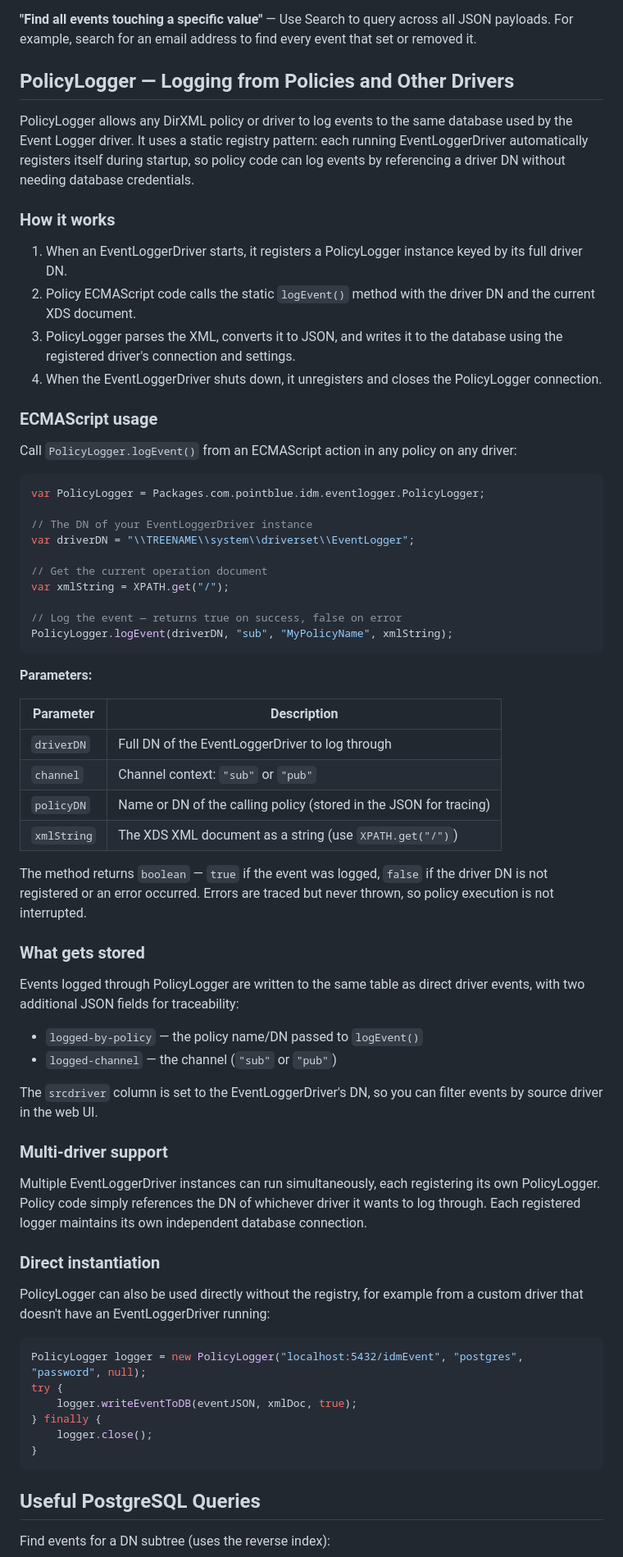
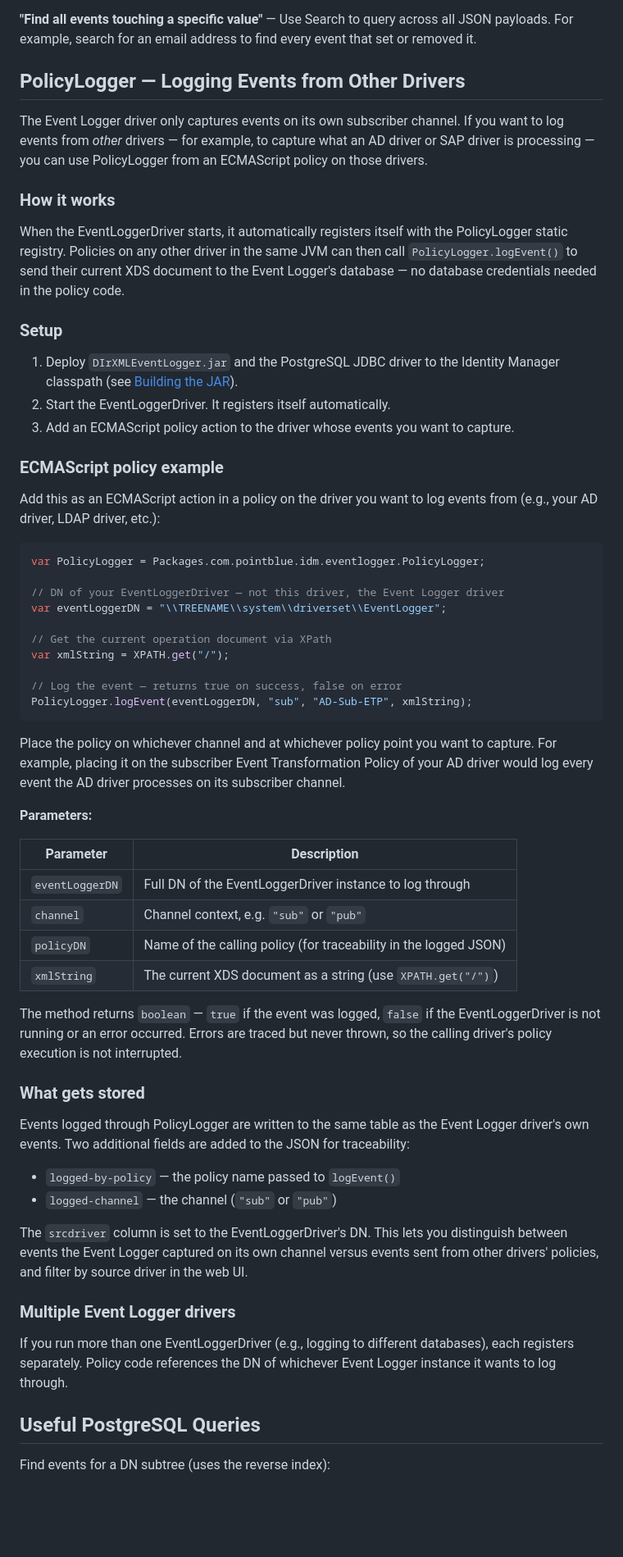
Before and after one commit to jcombs-pointblue/DIrXMLEventLogger, a Markdown page: README.md, the part around the change. Shown at 82% size. Rendered like a GitHub page; blank space fills up the shorter version.

Commit message:
Rewrite PolicyLogger README section to focus on logging from other drivers' policies
Co-Authored-By: Claude Opus 4.6 <noreply@anthropic.com>

````diff
--- a/README.md
+++ b/README.md
@@ -189,70 +189,62 @@ Then open http://localhost:5000.
 
 **"Find all events touching a specific value"** — Use Search to query across all JSON payloads. For example, search for an email address to find every event that set or removed it.
 
-## PolicyLogger — Logging from Policies and Other Drivers
+## PolicyLogger — Logging Events from Other Drivers
 
-PolicyLogger allows any DirXML policy or driver to log events to the same database used by the Event Logger driver. It uses a static registry pattern: each running EventLoggerDriver automatically registers itself during startup, so policy code can log events by referencing a driver DN without needing database credentials.
+The Event Logger driver only captures events on its own subscriber channel. If you want to log events from *other* drivers — for example, to capture what an AD driver or SAP driver is processing — you can use PolicyLogger from an ECMAScript policy on those drivers.
 
 ### How it works
 
-1. When an EventLoggerDriver starts, it registers a PolicyLogger instance keyed by its full driver DN.
-2. Policy ECMAScript code calls the static `logEvent()` method with the driver DN and the current XDS document.
-3. PolicyLogger parses the XML, converts it to JSON, and writes it to the database using the registered driver's connection and settings.
-4. When the EventLoggerDriver shuts down, it unregisters and closes the PolicyLogger connection.
+When the EventLoggerDriver starts, it automatically registers itself with the PolicyLogger static registry. Policies on any other driver in the same JVM can then call `PolicyLogger.logEvent()` to send their current XDS document to the Event Logger's database — no database credentials needed in the policy code.
 
-### ECMAScript usage
+### Setup
 
-Call `PolicyLogger.logEvent()` from an ECMAScript action in any policy on any driver:
+1. Deploy `DIrXMLEventLogger.jar` and the PostgreSQL JDBC driver to the Identity Manager classpath (see [Building the JAR](#building-the-jar)).
+2. Start the EventLoggerDriver. It registers itself automatically.
+3. Add an ECMAScript policy action to the driver whose events you want to capture.
+
+### ECMAScript policy example
+
+Add this as an ECMAScript action in a policy on the driver you want to log events from (e.g., your AD driver, LDAP driver, etc.):
 
 ```javascript
 var PolicyLogger = Packages.com.pointblue.idm.eventlogger.PolicyLogger;
 
-// The DN of your EventLoggerDriver instance
-var driverDN = "\\TREENAME\\system\\driverset\\EventLogger";
+// DN of your EventLoggerDriver — not this driver, the Event Logger driver
+var eventLoggerDN = "\\TREENAME\\system\\driverset\\EventLogger";
 
-// Get the current operation document
+// Get the current operation document via XPath
 var xmlString = XPATH.get("/");
 
 // Log the event — returns true on success, false on error
-PolicyLogger.logEvent(driverDN, "sub", "MyPolicyName", xmlString);
+PolicyLogger.logEvent(eventLoggerDN, "sub", "AD-Sub-ETP", xmlString);
 ```
+
+Place the policy on whichever channel and at whichever policy point you want to capture. For example, placing it on the subscriber Event Transformation Policy of your AD driver would log every event the AD driver processes on its subscriber channel.
 
 **Parameters:**
 
 | Parameter | Description |
 |-----------|-------------|
-| `driverDN` | Full DN of the EventLoggerDriver to log through |
-| `channel` | Channel context: `"sub"` or `"pub"` |
-| `policyDN` | Name or DN of the calling policy (stored in the JSON for tracing) |
-| `xmlString` | The XDS XML document as a string (use `XPATH.get("/")`) |
+| `eventLoggerDN` | Full DN of the EventLoggerDriver instance to log through |
+| `channel` | Channel context, e.g. `"sub"` or `"pub"` |
+| `policyDN` | Name of the calling policy (for traceability in the logged JSON) |
+| `xmlString` | The current XDS document as a string (use `XPATH.get("/")`) |
 
-The method returns `boolean` — `true` if the event was logged, `false` if the driver DN is not registered or an error occurred. Errors are traced but never thrown, so policy execution is not interrupted.
+The method returns `boolean` — `true` if the event was logged, `false` if the EventLoggerDriver is not running or an error occurred. Errors are traced but never thrown, so the calling driver's policy execution is not interrupted.
 
 ### What gets stored
 
-Events logged through PolicyLogger are written to the same table as direct driver events, with two additional JSON fields for traceability:
+Events logged through PolicyLogger are written to the same table as the Event Logger driver's own events. Two additional fields are added to the JSON for traceability:
 
-- `logged-by-policy` — the policy name/DN passed to `logEvent()`
+- `logged-by-policy` — the policy name passed to `logEvent()`
 - `logged-channel` — the channel (`"sub"` or `"pub"`)
 
-The `srcdriver` column is set to the EventLoggerDriver's DN, so you can filter events by source driver in the web UI.
+The `srcdriver` column is set to the EventLoggerDriver's DN. This lets you distinguish between events the Event Logger captured on its own channel versus events sent from other drivers' policies, and filter by source driver in the web UI.
 
-### Multi-driver support
+### Multiple Event Logger drivers
 
-Multiple EventLoggerDriver instances can run simultaneously, each registering its own PolicyLogger. Policy code simply references the DN of whichever driver it wants to log through. Each registered logger maintains its own independent database connection.
-
-### Direct instantiation
-
-PolicyLogger can also be used directly without the registry, for example from a custom driver that doesn't have an EventLoggerDriver running:
-
-```java
-PolicyLogger logger = new PolicyLogger("localhost:5432/idmEvent", "postgres", "password", null);
-try {
-    logger.writeEventToDB(eventJSON, xmlDoc, true);
-} finally {
-    logger.close();
-}
-```
+If you run more than one EventLoggerDriver (e.g., logging to different databases), each registers separately. Policy code references the DN of whichever Event Logger instance it wants to log through.
 
 ## Useful PostgreSQL Queries
 
````
